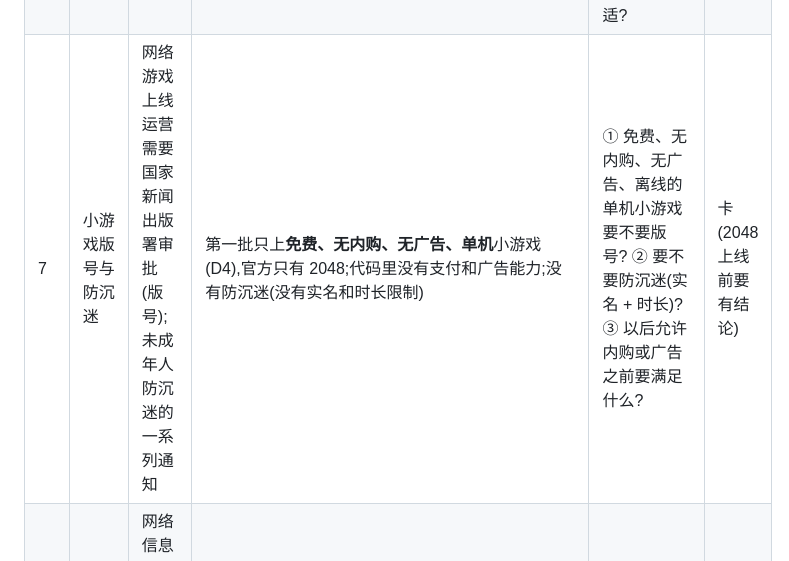
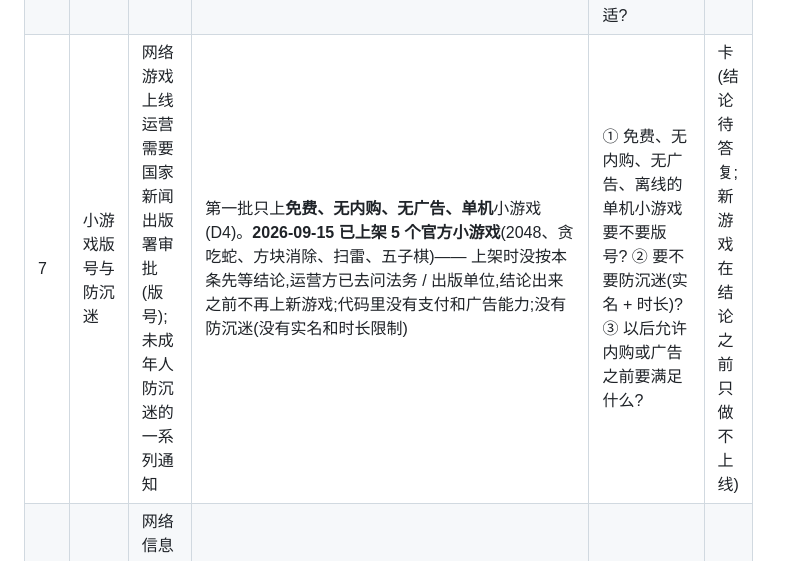
Before and after one commit to hanpaopao66/chaojizan, a Markdown page: docs/MINIAPP-COMPLIANCE.md, the part around the change. Rendered like a GitHub page.

Commit message:
docs(compliance): 小游戏版号一条照实写:5 个官方小游戏已上架,结论待答复,之前不再上新游戏

```diff
--- a/docs/MINIAPP-COMPLIANCE.md
+++ b/docs/MINIAPP-COMPLIANCE.md
@@ -14,7 +14,7 @@
 | 4 | 开发者的隐私政策和数据声明 | 同上;开发者作为独立处理者要有自己的隐私政策 | 提交审核前必须填隐私政策(≥ 20 字,不收集也要写明);数据声明(收集什么、干什么用)不填就按「声明不收集任何信息」公示,App 和官网详情页都这么写;审核清单逐项核对两者与实际是否一致,超出声明收集按 R302 处理;给了隐私政策模板(草案) | 模板是否可用?平台审核隐私政策到什么程度算尽到义务? | 卡(模板要定稿) |
 | 5 | 未满 14 岁的用户 | 《个人信息保护法》第 31 条:处理不满 14 周岁未成年人个人信息要取得监护人同意 | 平台不采集年龄;小程序拿不到年龄;没有针对未成年人的额外限制 | 平台需要做什么?要不要要求处理未成年人信息的小程序声明并走额外审核? | 待定 |
 | 6 | 云存储 | 同 3 | 服务端存储(D9),不是端到端加密;记事本「关于」里写明「平台管理员在技术上能访问数据库」;开发者的服务端不能直读用户的云存储;用户能看、导出、清空;应用移除后保留 30 天供导出再清除;注销账号级联删除 | 平台对用户云存储数据是什么角色(受托处理?),协议里怎么写?30 天保留期是否合适? | 待定 |
-| 7 | 小游戏版号与防沉迷 | 网络游戏上线运营需要国家新闻出版署审批(版号);未成年人防沉迷的一系列通知 | 第一批只上**免费、无内购、无广告、单机**小游戏(D4),官方只有 2048;代码里没有支付和广告能力;没有防沉迷(没有实名和时长限制) | ① 免费、无内购、无广告、离线的单机小游戏要不要版号? ② 要不要防沉迷(实名 + 时长)?③ 以后允许内购或广告之前要满足什么? | 卡(2048 上线前要有结论) |
+| 7 | 小游戏版号与防沉迷 | 网络游戏上线运营需要国家新闻出版署审批(版号);未成年人防沉迷的一系列通知 | 第一批只上**免费、无内购、无广告、单机**小游戏(D4)。**2026-09-15 已上架 5 个官方小游戏**(2048、贪吃蛇、方块消除、扫雷、五子棋)—— 上架时没按本条先等结论,运营方已去问法务 / 出版单位,结论出来之前不再上新游戏;代码里没有支付和广告能力;没有防沉迷(没有实名和时长限制) | ① 免费、无内购、无广告、离线的单机小游戏要不要版号? ② 要不要防沉迷(实名 + 时长)?③ 以后允许内购或广告之前要满足什么? | 卡(结论待答复;新游戏在结论之前只做不上线) |
 | 8 | 内容安全 | 网络信息内容生态治理的相关规定;有用户发布内容的服务要有审核和举报处置 | 上架前人工审核(结构化清单 + 原因代码);用户投诉入口(7 天内 5 个不同的人投诉自动进复审);暂停、移除、紧急隔离三种处置,处罚记录在透明中心公示;**没有承诺处置时限** | ① 平台对投诉的处置时限要求是多少? ② 带用户发布内容的小程序(比如留言板)要不要求开发者自己有审核和举报,平台要核验什么? | 待定 |
 | 9 | 日志留存 | 《网络安全法》第 21 条:网络日志留存不少于六个月 | 小程序的审核与处置记录永久保存;托管访问走 nginx 与 api 日志(和主站同一套,保留期没有统一规定);CSP 拦截只存按天计数(40 天);日活明细 35 天后删,只留汇总 | 哪些属于必须留存 6 个月的「网络日志」?和我们的数据最小化做法冲突时以哪个为准? | 待定 |
 | 10 | 开发者实名与资质 | 各类互联网信息服务的主体资质要求;部分类目(医疗、金融、新闻等)需要专门资质 | 个人:姓名 + 身份证号(本地校验 + 可接二要素核验,须满 18 岁,真名只存密文不公开);企业:营业执照人工审核;类目只开工具、效率、生活、学习、休闲益智、益智解谜,没有需要特殊资质的类目 | ① 个人开发者能不能发布小程序?能发哪些类目? ② 以后开放其他类目时需要核验什么资质? | 待定 |
```
